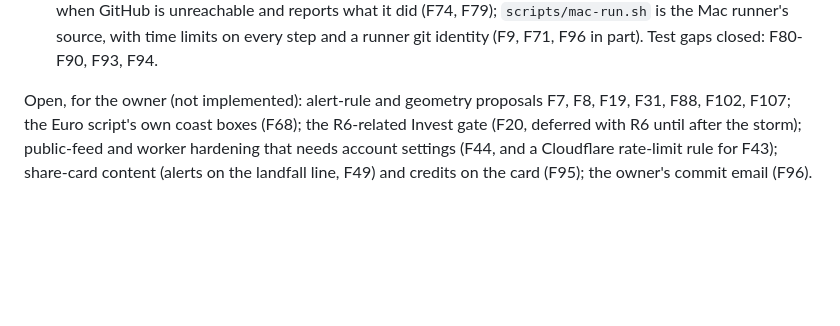
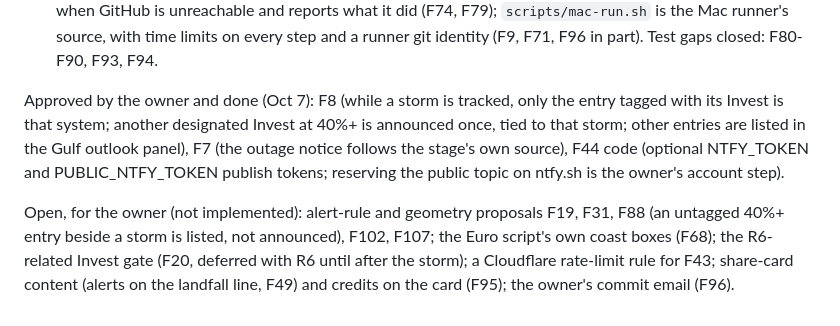
Before and after one commit to dhale2909/gulf-storm-watch, a Markdown page: CODEX-HANDOFF.md, the part around the change. Rendered like a GitHub page; blank space fills up the shorter version.

Commit message:
Handoff: owner-approved F7, F8, F44 done; remaining open items
Co-Authored-By: Claude Opus 5.5 <noreply@anthropic.com>

```diff
--- a/CODEX-HANDOFF.md
+++ b/CODEX-HANDOFF.md
@@ -172,7 +172,12 @@ findings. The fixed ones below each have a regression test named by its F-number
   GitHub is unreachable and reports what it did (F74, F79); `scripts/mac-run.sh` is the Mac runner's source, with time
   limits on every step and a runner git identity (F9, F71, F96 in part). Test gaps closed: F80-F90, F93, F94.
 
-Open, for the owner (not implemented): alert-rule and geometry proposals F7, F8, F19, F31, F88, F102, F107; the Euro
-script's own coast boxes (F68); the R6-related Invest gate (F20, deferred with R6 until after the storm); public-feed and
-worker hardening that needs account settings (F44, and a Cloudflare rate-limit rule for F43); share-card content (alerts
-on the landfall line, F49) and credits on the card (F95); the owner's commit email (F96).
+Approved by the owner and done (Oct 7): F8 (while a storm is tracked, only the entry tagged with its Invest is that
+system; another designated Invest at 40%+ is announced once, tied to that storm; other entries are listed in the Gulf
+outlook panel), F7 (the outage notice follows the stage's own source), F44 code (optional NTFY_TOKEN and
+PUBLIC_NTFY_TOKEN publish tokens; reserving the public topic on ntfy.sh is the owner's account step).
+
+Open, for the owner (not implemented): alert-rule and geometry proposals F19, F31, F88 (an untagged 40%+ entry beside a
+storm is listed, not announced), F102, F107; the Euro script's own coast boxes (F68); the R6-related Invest gate (F20,
+deferred with R6 until after the storm); a Cloudflare rate-limit rule for F43; share-card content (alerts on the
+landfall line, F49) and credits on the card (F95); the owner's commit email (F96).
```
